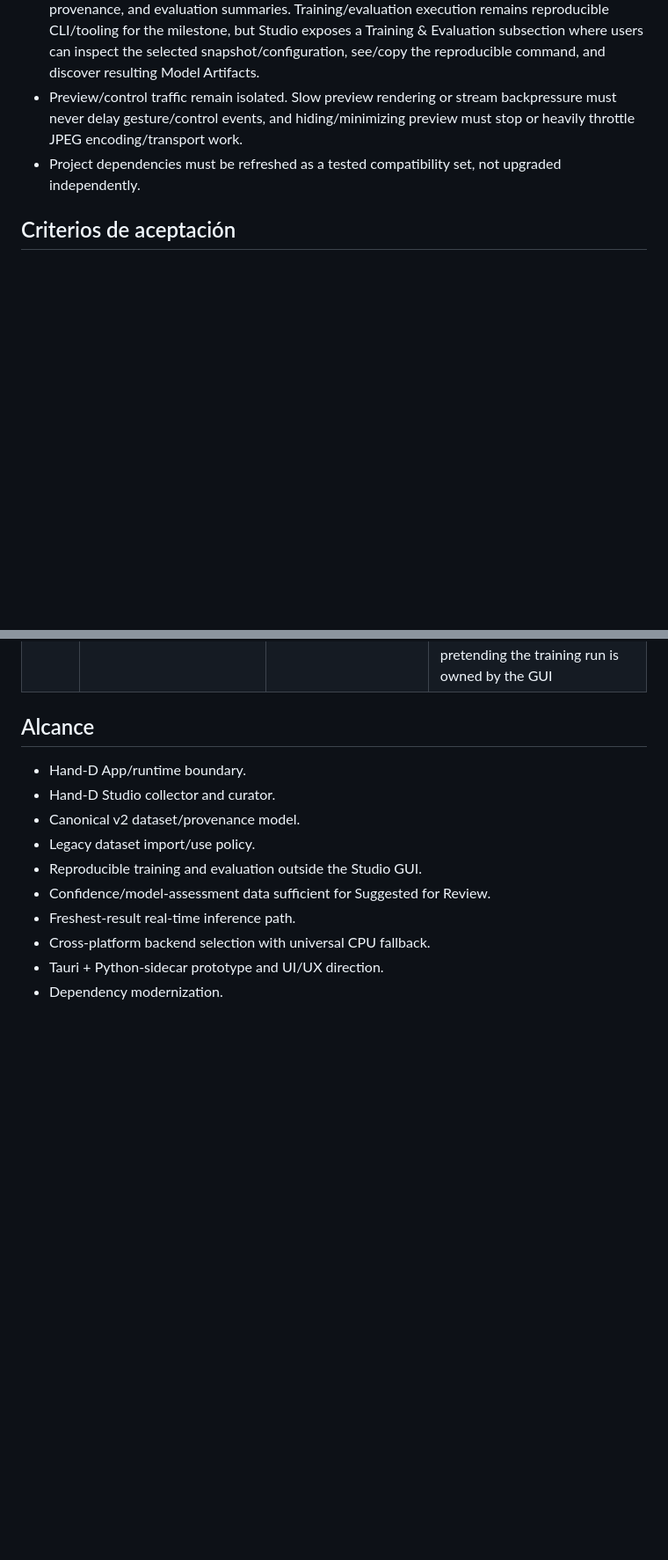
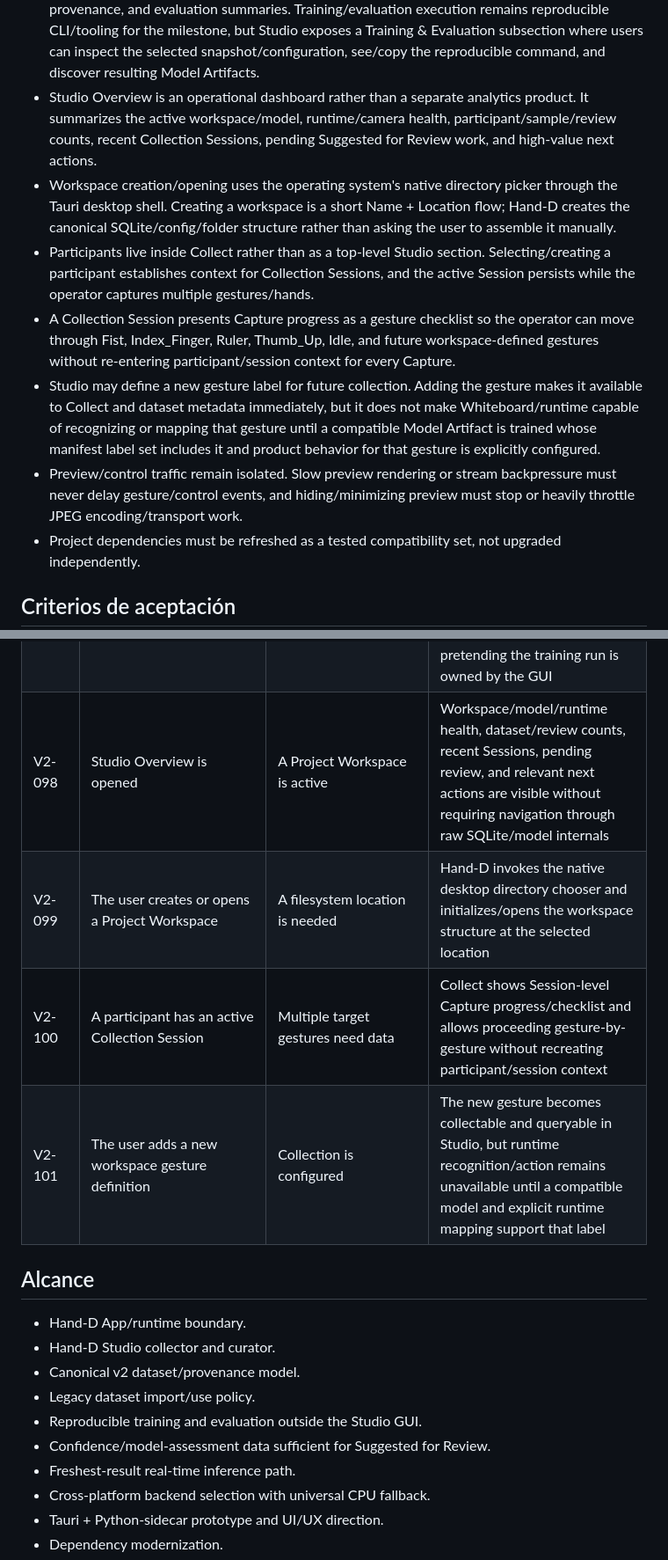
Before and after one commit to Abyss-Jc/Hand-D, a Markdown page: docs/requirements/hand-d-v2.md, 2 parts joined by grey strips. Shown at 88% size. Drawn GitHub-style; blank space fills up the shorter version.

Commit message:
docs: define Studio overview and extensible gestures

```diff
--- a/docs/requirements/hand-d-v2.md
+++ b/docs/requirements/hand-d-v2.md
@@ -99,6 +99,11 @@ The October 13 milestone is not a complete rewrite. It is a vertical slice that
 - Dataset combines Browse and Review rather than exposing a separate curator application. Browse filters by participant/session/capture/gesture/hand/review state; Review prioritizes Suggested for Review, explicit accept/reject/drop actions, random QC, and deliberate batch acceptance.
 - Dropped is a reversible soft-delete Review Status. A dropped Sample remains canonical/auditable in SQLite and its Review Events, is hidden from normal active dataset views by default, and is excluded from newly generated training snapshots. It is distinct from Rejected, which means human review determined the Sample is unsuitable for training.
 - Models contains Active Model selection, compatible model inventory, compatibility status, provenance, and evaluation summaries. Training/evaluation execution remains reproducible CLI/tooling for the milestone, but Studio exposes a Training & Evaluation subsection where users can inspect the selected snapshot/configuration, see/copy the reproducible command, and discover resulting Model Artifacts.
+- Studio Overview is an operational dashboard rather than a separate analytics product. It summarizes the active workspace/model, runtime/camera health, participant/sample/review counts, recent Collection Sessions, pending Suggested for Review work, and high-value next actions.
+- Workspace creation/opening uses the operating system's native directory picker through the Tauri desktop shell. Creating a workspace is a short Name + Location flow; Hand-D creates the canonical SQLite/config/folder structure rather than asking the user to assemble it manually.
+- Participants live inside Collect rather than as a top-level Studio section. Selecting/creating a participant establishes context for Collection Sessions, and the active Session persists while the operator captures multiple gestures/hands.
+- A Collection Session presents Capture progress as a gesture checklist so the operator can move through Fist, Index_Finger, Ruler, Thumb_Up, Idle, and future workspace-defined gestures without re-entering participant/session context for every Capture.
+- Studio may define a new gesture label for future collection. Adding the gesture makes it available to Collect and dataset metadata immediately, but it does not make Whiteboard/runtime capable of recognizing or mapping that gesture until a compatible Model Artifact is trained whose manifest label set includes it and product behavior for that gesture is explicitly configured.
 - Preview/control traffic remain isolated. Slow preview rendering or stream backpressure must never delay gesture/control events, and hiding/minimizing preview must stop or heavily throttle JPEG encoding/transport work.
 - Project dependencies must be refreshed as a tested compatibility set, not upgraded independently.
 
@@ -204,6 +209,10 @@ The October 13 milestone is not a complete rewrite. It is a vertical slice that
 | V2-095 | A valid Sample is stored during Collect | Canonical persistence completes | SQLite stores exactly 21 landmark rows containing both image-normalized and world x/y/z values; float32[69] is derived later by Feature Transform v1 rather than stored as the canonical raw observation |
 | V2-096 | A Sample is soft-deleted from Dataset | The user chooses Drop | Its Review Status becomes dropped, an immutable Review Event is appended, the Sample remains queryable canonical history, and future snapshots exclude it by default |
 | V2-097 | A user opens Studio -> Models -> Training & Evaluation | Training GUI is still out of milestone scope | Studio shows the relevant snapshot/configuration and a reproducible CLI/tooling command or launch aid, then detects/displays resulting Model Artifacts without pretending the training run is owned by the GUI |
+| V2-098 | Studio Overview is opened | A Project Workspace is active | Workspace/model/runtime health, dataset/review counts, recent Sessions, pending review, and relevant next actions are visible without requiring navigation through raw SQLite/model internals |
+| V2-099 | The user creates or opens a Project Workspace | A filesystem location is needed | Hand-D invokes the native desktop directory chooser and initializes/opens the workspace structure at the selected location |
+| V2-100 | A participant has an active Collection Session | Multiple target gestures need data | Collect shows Session-level Capture progress/checklist and allows proceeding gesture-by-gesture without recreating participant/session context |
+| V2-101 | The user adds a new workspace gesture definition | Collection is configured | The new gesture becomes collectable and queryable in Studio, but runtime recognition/action remains unavailable until a compatible model and explicit runtime mapping support that label |
 
 ## Alcance
 
```
Also changed, not shown: docs/changes/hand-d-v2-modernization.md (+4 -0 lines), docs/reference/architecture.md (+8 -0 lines).
